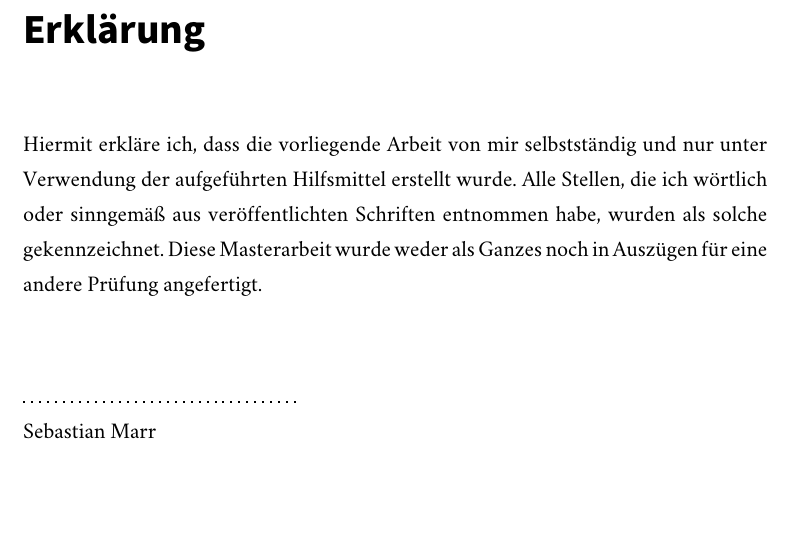
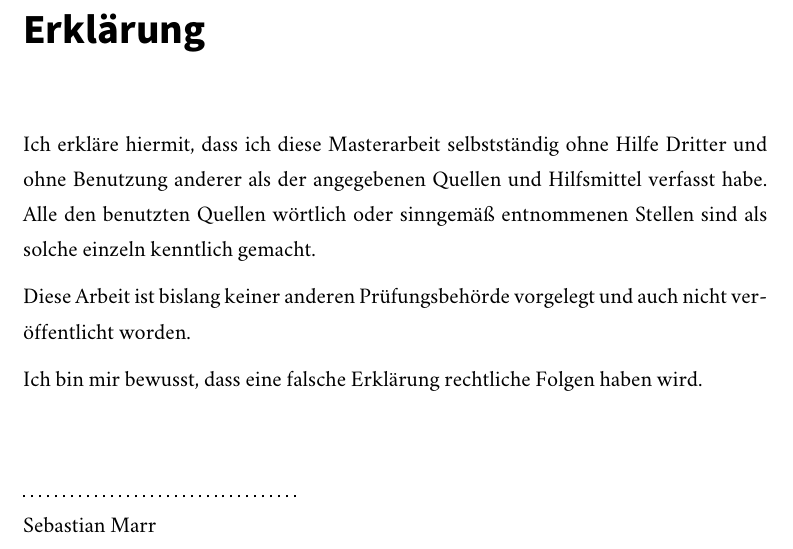
Before and after one commit to sebastianmarr/thesis, a LaTeX thesis (thesis/main.tex, which reads thesis/erklaerung.tex): part of page 3 of 69, cut so that both start at the same text, the shorter picture padded with empty space. Compiled offline with XeLaTeX; a missing font is replaced by an installed copy or a similar font.

Commit message:
change erkläung wording

```diff
--- a/thesis/erklaerung.tex
+++ b/thesis/erklaerung.tex
@@ -1,6 +1,10 @@
 \chapter*{Erklärung}
 
-Hiermit erkläre ich, dass die vorliegende Arbeit von mir selbstständig und nur unter Verwendung der aufgeführten Hilfsmittel erstellt wurde. Alle Stellen, die ich wörtlich oder sinngemäß aus veröffentlichten Schriften entnommen habe, wurden als solche gekennzeichnet. Diese Masterarbeit wurde weder als Ganzes noch in Auszügen für eine andere Prüfung angefertigt.
+Ich erkläre hiermit, dass ich diese Masterarbeit selbstständig ohne Hilfe Dritter und ohne Benutzung anderer als der angegebenen Quellen und Hilfsmittel verfasst habe. Alle den benutzten Quellen wörtlich oder sinngemäß entnommenen Stellen sind als solche einzeln kenntlich gemacht.
+
+Diese Arbeit ist bislang keiner anderen Prüfungsbehörde vorgelegt und auch nicht veröffentlicht worden.
+
+Ich bin mir bewusst, dass eine falsche Erklärung rechtliche Folgen haben wird.
 
 {
 \vspace{32pt}
```
